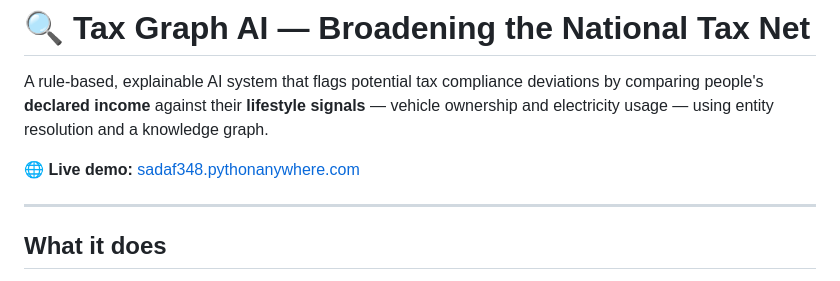
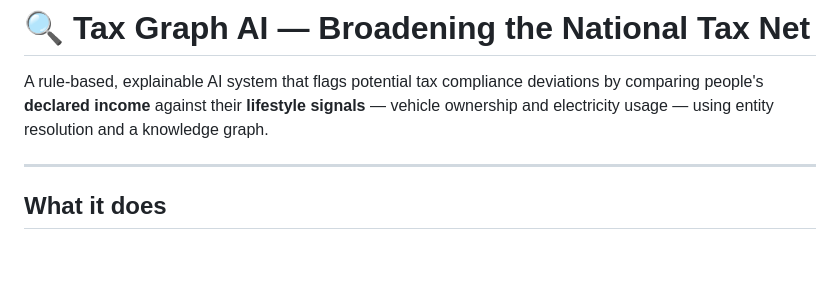
Before and after one commit to sadafmurtaza348-arch/Tax-graph-ai, a Markdown page: README.md, the part around the change. GitHub-like rendering; blank space fills up the shorter version.

Commit message:
Remove live demo link from README
Removed live demo link from the README.

```diff
--- a/README.md
+++ b/README.md
@@ -5,7 +5,6 @@ deviations by comparing people's **declared income** against their
 **lifestyle signals** — vehicle ownership and electricity usage — using
 entity resolution and a knowledge graph.
 
-**🌐 Live demo:** [sadaf348.pythonanywhere.com](https://sadaf348.pythonanywhere.com)
 
 ---
 
```
